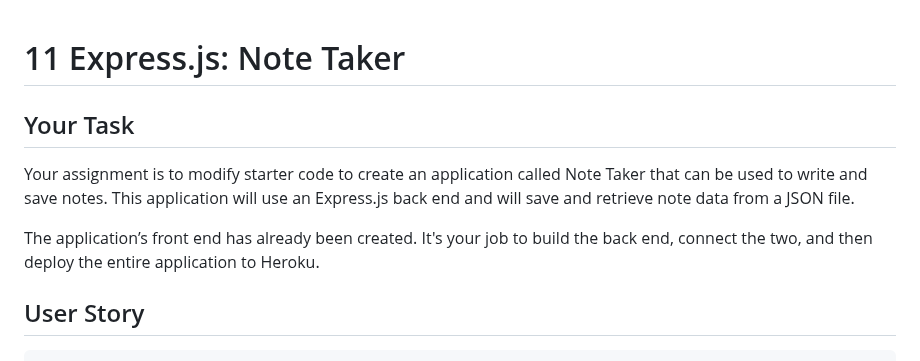
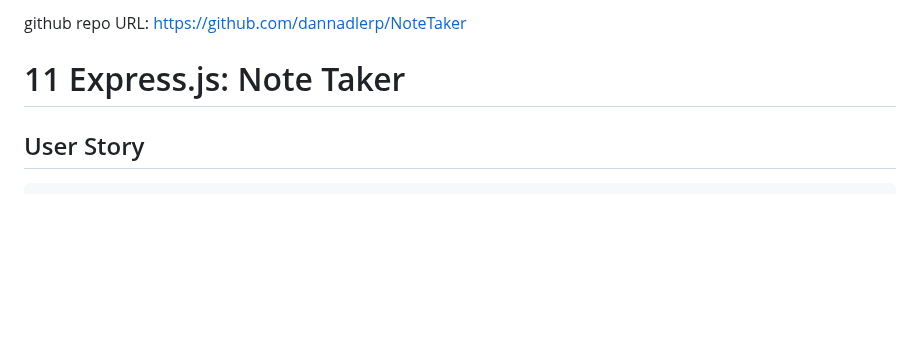
Before and after one commit to dannadlerp/NoteTaker, a Markdown page: README.md, the part around the change. Drawn GitHub-style; blank space fills up the shorter version.

Commit message:
Update README.md
added github repo URL

```diff
--- a/README.md
+++ b/README.md
@@ -1,10 +1,8 @@
+github repo URL: https://github.com/dannadlerp/NoteTaker
+
+
+
 # 11 Express.js: Note Taker
-
-## Your Task
-
-Your assignment is to modify starter code to create an application called Note Taker that can be used to write and save notes. This application will use an Express.js back end and will save and retrieve note data from a JSON file.
-
-The application’s front end has already been created. It's your job to build the back end, connect the two, and then deploy the entire application to Heroku.
 
 
 ## User Story
```
